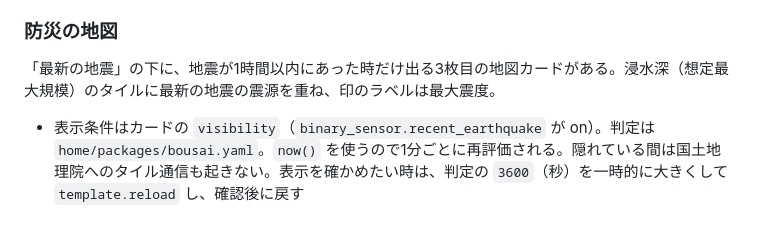
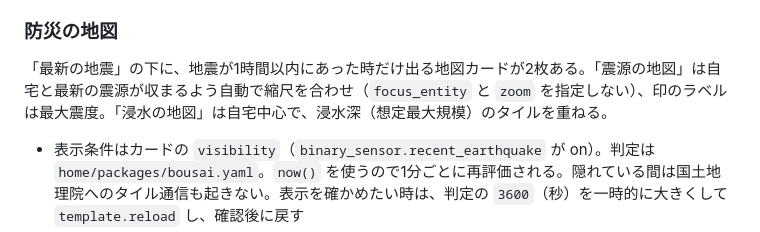
Before and after one commit to tsu-nera/saru9000, a Markdown page: home/README.md, the part around the change. GitHub-like rendering.

Commit message:
docs: 防災の地図を震源と浸水の2枚に分けたことを README に書く

```diff
--- a/home/README.md
+++ b/home/README.md
@@ -190,7 +190,7 @@ journalctl --user -u noise -f          # HA に届かなかった分は "post fa
 
 ### 防災の地図
 
-「最新の地震」の下に、地震が1時間以内にあった時だけ出る3枚目の地図カードがある。浸水深（想定最大規模）のタイルに最新の地震の震源を重ね、印のラベルは最大震度。
+「最新の地震」の下に、地震が1時間以内にあった時だけ出る地図カードが2枚ある。「震源の地図」は自宅と最新の震源が収まるよう自動で縮尺を合わせ（`focus_entity` と `zoom` を指定しない）、印のラベルは最大震度。「浸水の地図」は自宅中心で、浸水深（想定最大規模）のタイルを重ねる。
 
 - 表示条件はカードの `visibility`（`binary_sensor.recent_earthquake` が on）。判定は `home/packages/bousai.yaml`。`now()` を使うので1分ごとに再評価される。隠れている間は国土地理院へのタイル通信も起きない。表示を確かめたい時は、判定の `3600`（秒）を一時的に大きくして `template.reload` し、確認後に戻す
 - 浸水深のタイルは国土地理院「重ねるハザードマップ」（`disaportaldata.gsi.go.jp/raster/01_flood_l2_shinsuishin_data/{z}/{x}/{y}.png`）。想定区域の外は 404 で、透明として扱われる。出典表示は「国土地理院（重ねるハザードマップ）」
```
